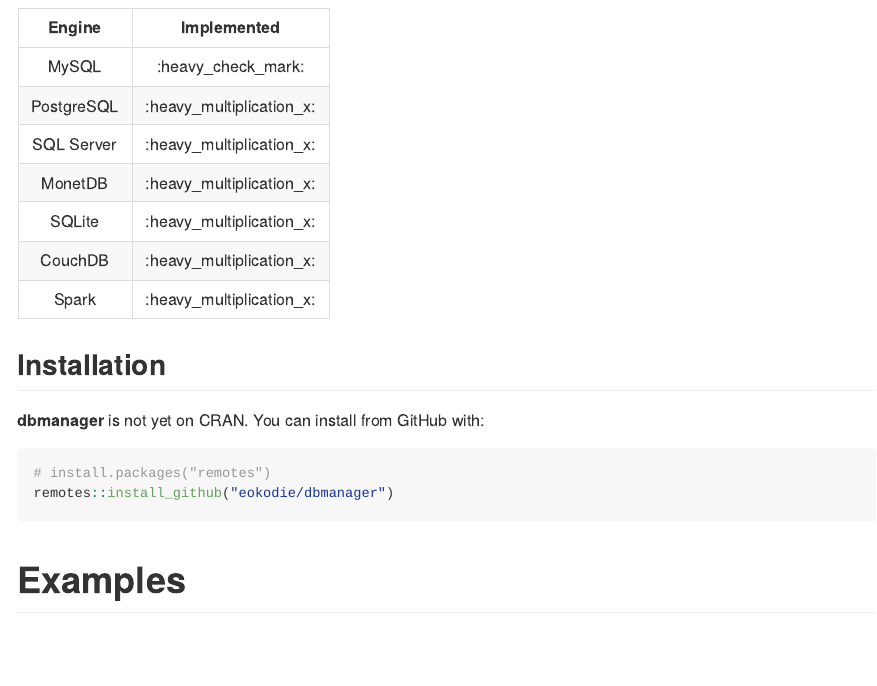
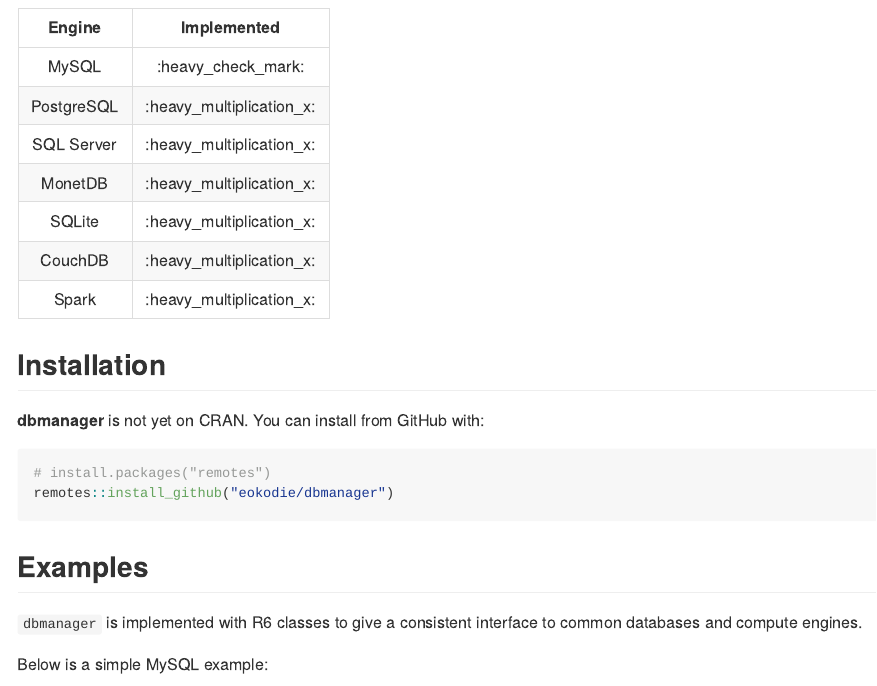
Before and after one commit to eokodie/dbmanager, an R Markdown document (README.Rmd): the page in a window 1100 px wide, from 300 px down. The pictures show the output file README.md that the author committed with the source, drawn offline in the style of GitHub; badge pictures from the web are left out.

Commit message:
Update readme

````diff
--- a/README.Rmd
+++ b/README.Rmd
@@ -65,8 +65,11 @@
 remotes::install_github("eokodie/dbmanager")
 ```
 
-# Examples
+## Examples
 
+`dbmanager` is implemented with R6 classes to give a consistent interface to common databases and compute engines.
+
+Below is a simple MySQL example:
 ```{r, eval=FALSE}
 library(dbmanager)
 
````
Also changed, not shown: README.md, README.Rmd (1 more changed lines).
